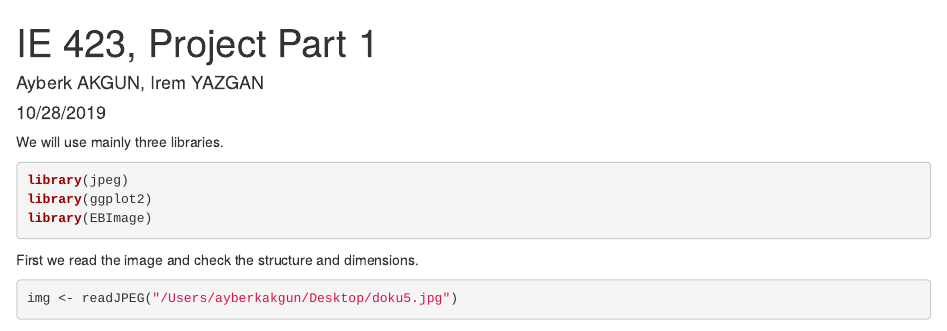
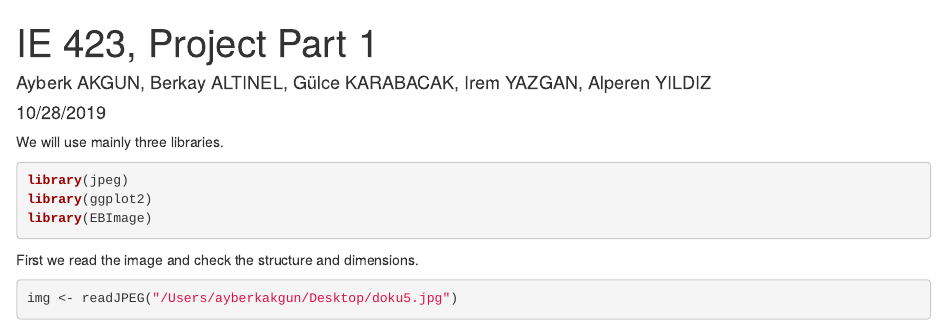
Before and after one commit to BU-IE-582/fall19-ayberkakgun-1, an R Markdown document (Homework_1_IE423.Rmd): the page in a window 1100 px wide, from its top. Rendered offline with R 4.5, knitr and Pandoc, with nearby package versions; some code elsewhere in the file could not run offline.

Commit message:
Add files via upload

```diff
--- a/Homework_1_IE423.Rmd
+++ b/Homework_1_IE423.Rmd
@@ -1,6 +1,6 @@
 ---
 title: 'IE 423, Project Part 1'
-author: "Ayberk AKGUN, Irem YAZGAN"
+author: "Ayberk AKGUN, Berkay ALTINEL, Gülce KARABACAK, Irem YAZGAN, Alperen YILDIZ"
 date: "10/28/2019"
 output: html_document
 ---
```
